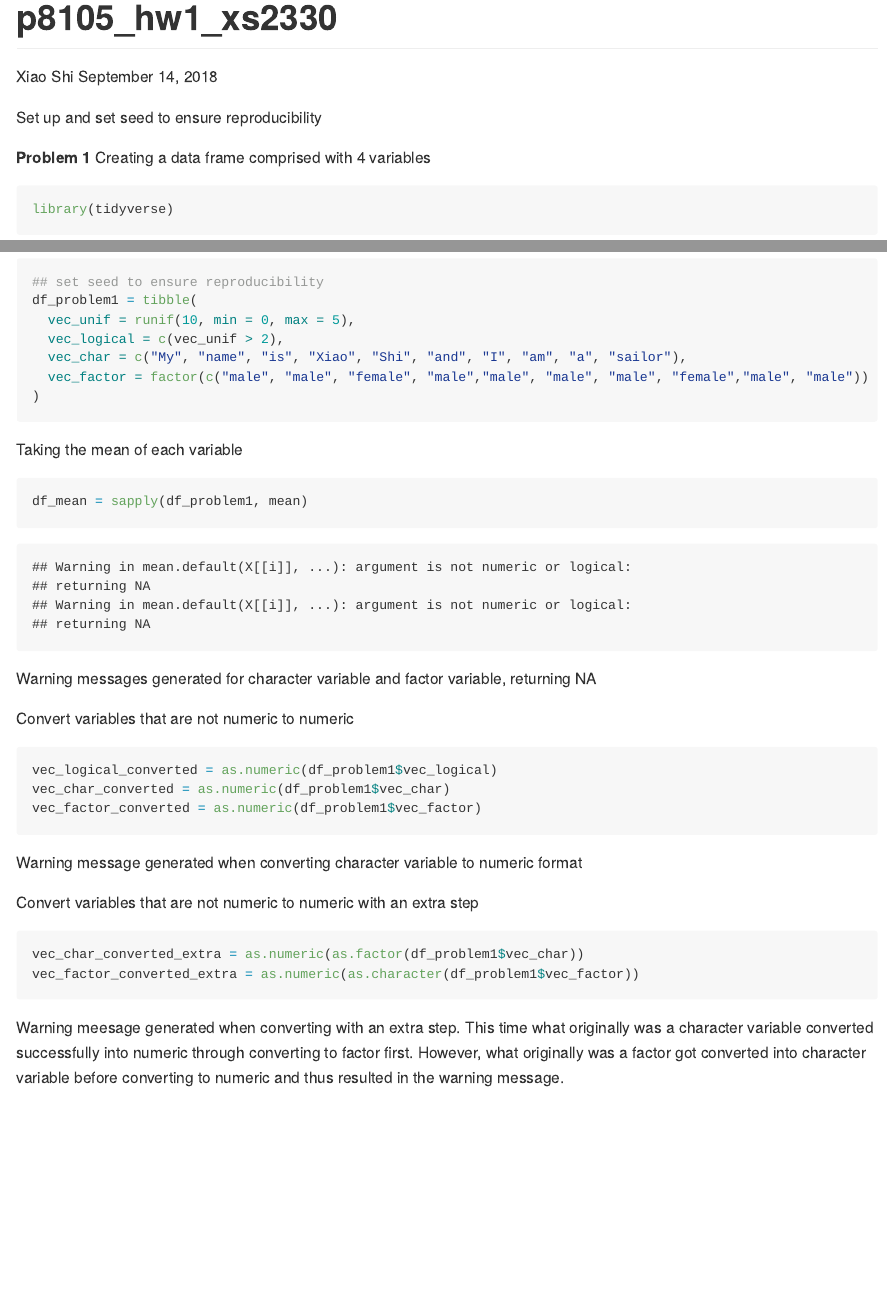
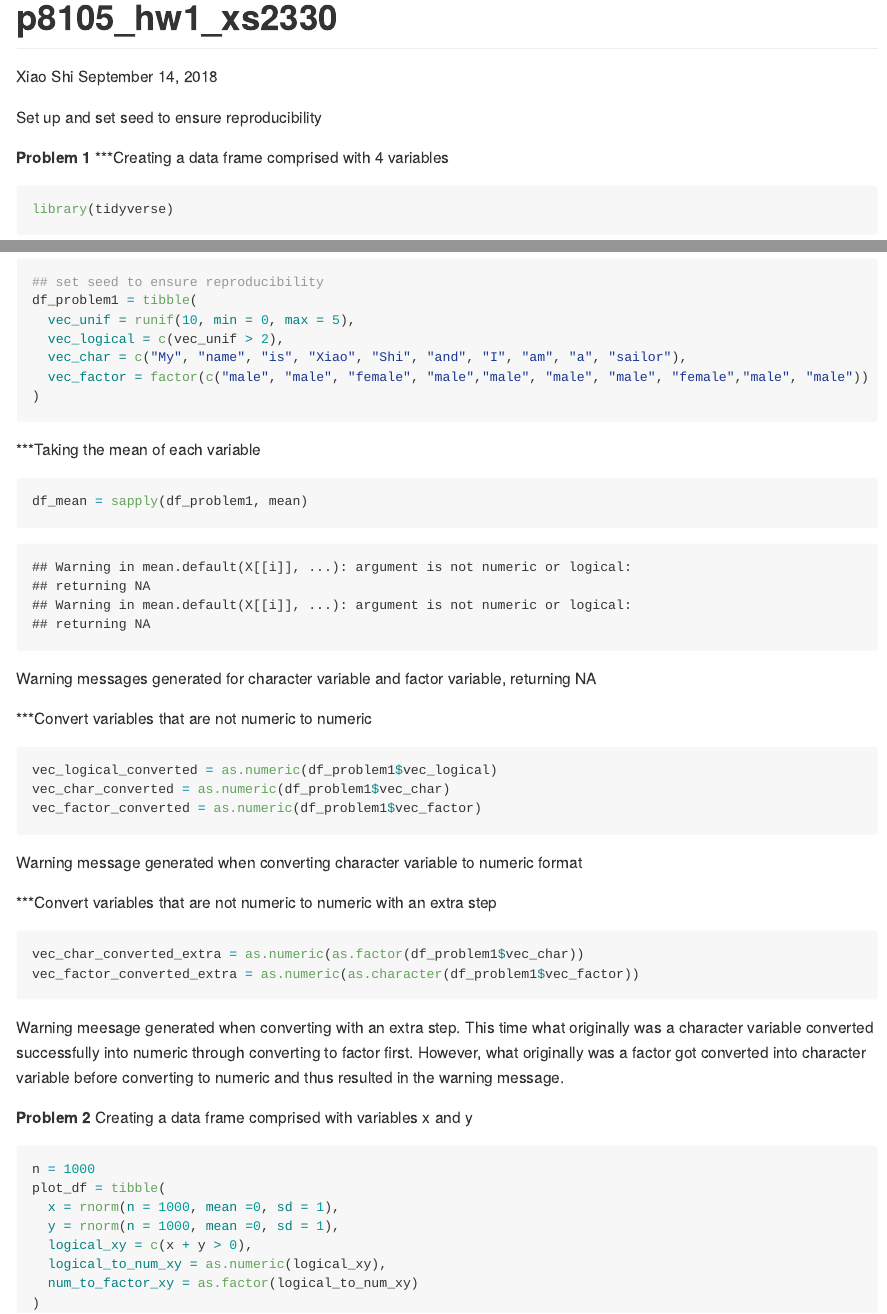
Before and after one commit to xiao-shi/p8105_hw1_xs2330, an R Markdown document (p8105_hw1_xs2330.Rmd): the page in a window 1100 px wide, from its top, and a second part further down, joined at a grey line. Rendered offline with R 4.5, knitr and Pandoc, with nearby package versions.

Commit message:
problem 2 data construction, and a minor format change

````diff
--- a/p8105_hw1_xs2330.Rmd
+++ b/p8105_hw1_xs2330.Rmd
@@ -11,7 +11,7 @@ knitr::opts_chunk$set(echo = TRUE)
 set.seed(8105)
 ```
 **Problem 1**
-Creating a data frame comprised with 4 variables
+***Creating a data frame comprised with 4 variables
 ```{r construction, echo=TRUE}
 library(tidyverse)
 ## set seed to ensure reproducibility
@@ -23,13 +23,13 @@ df_problem1 = tibble(
 )
 ```
 
-Taking the mean of each variable
+***Taking the mean of each variable
 ```{r mean, message = FALSE}
 df_mean = sapply(df_problem1, mean)
 ```
 Warning messages generated for character variable and factor variable, returning NA
 
-Convert variables that are not numeric to numeric
+***Convert variables that are not numeric to numeric
 ```{r non-numeric to numeric, eval=FALSE, message=FALSE}
 vec_logical_converted = as.numeric(df_problem1$vec_logical)
 vec_char_converted = as.numeric(df_problem1$vec_char)
@@ -37,9 +37,23 @@ vec_factor_converted = as.numeric(df_problem1$vec_factor)
 ```
 Warning message generated when converting character variable to numeric format
 
-Convert variables that are not numeric to numeric with an extra step
+***Convert variables that are not numeric to numeric with an extra step
 ```{r non-numeric to numeric extra, eval=FALSE, message=FALSE}
 vec_char_converted_extra = as.numeric(as.factor(df_problem1$vec_char))
 vec_factor_converted_extra = as.numeric(as.character(df_problem1$vec_factor))
 ```
 Warning meesage generated when converting with an extra step. This time what originally was a character variable converted successfully into numeric through converting to factor first. However, what originally was a factor got converted into character variable before converting to numeric and thus resulted in the warning message.
+
+
+**Problem 2**
+Creating a data frame comprised with variables x and y
+```{r}
+n = 1000
+plot_df = tibble(
+  x = rnorm(n = 1000, mean =0, sd = 1),
+  y = rnorm(n = 1000, mean =0, sd = 1),
+  logical_xy = c(x + y > 0),
+  logical_to_num_xy = as.numeric(logical_xy),
+  num_to_factor_xy = as.factor(logical_to_num_xy)
+)
+```
````
